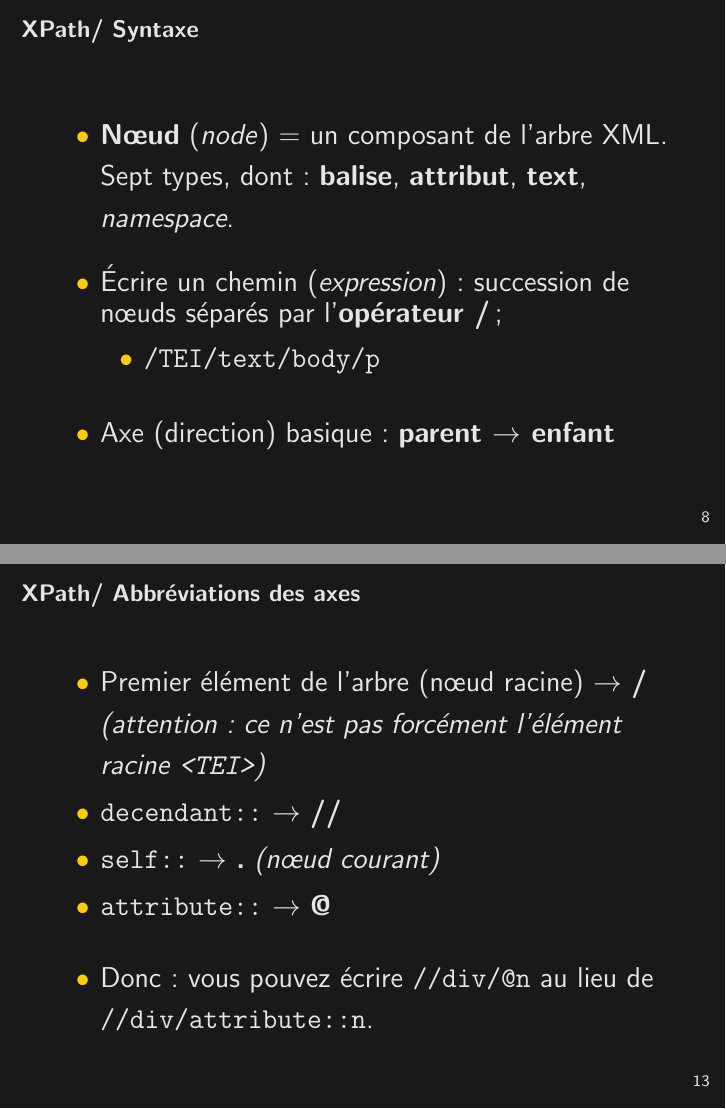
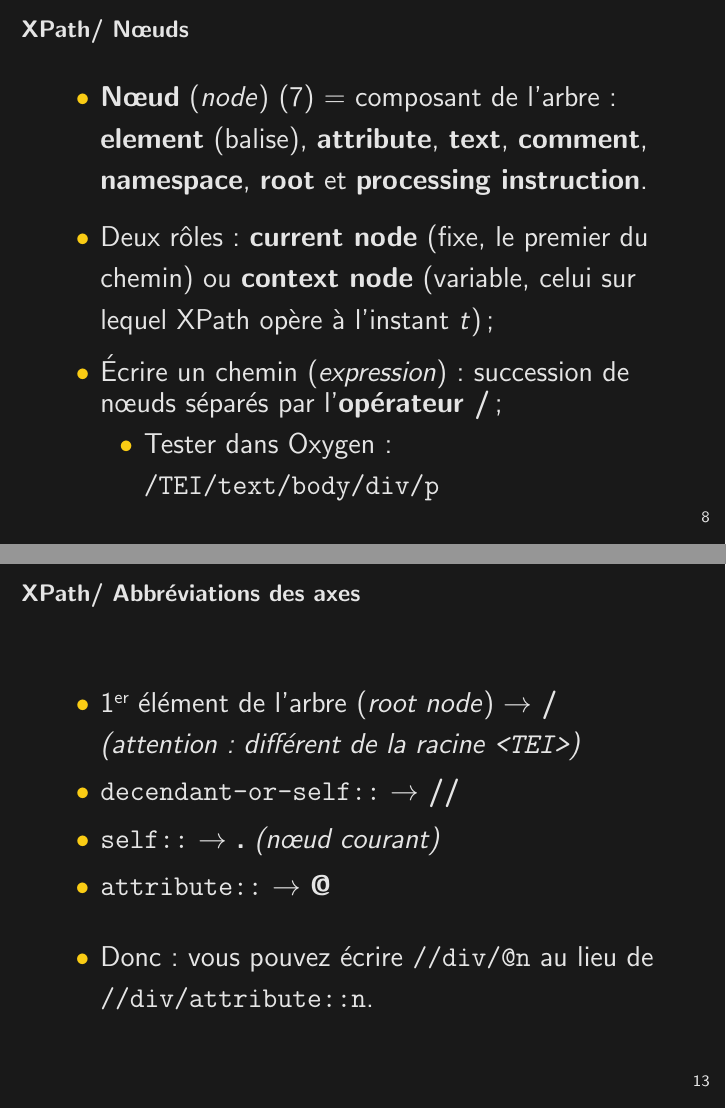
Before and after one commit to jeandamien-genero/xslt-class, LaTeX slides (class-1/class-1.tex): pages 11 and 16 of 30, joined at a grey line. Compiled offline with pdfLaTeX.

Commit message:
update class 1 + 2

```diff
--- a/class-1/class-1.tex
+++ b/class-1/class-1.tex
@@ -163,19 +163,20 @@
 
     \section{XPath}
 
-    \begin{frame}{XPath/ Syntaxe}
+    \begin{frame}{XPath/ N\oe uds}
         \Large
         \begin{itemize}
-            \item \textbf{N\oe ud} (\textit{node}) = un composant de l'arbre XML. Sept types, dont : \textbf{balise}, \textbf{attribut}, \textbf{\textit{text}}, \textit{namespace}.
-            %% Peut être inclus dans un chemin XPath. 7 noeuds : https://www.w3schools.com/xml/xpath_nodes.asp
+            \item \textbf{N\oe ud} (\textit{node}) (7) = composant de l'arbre : \textbf{\textit{element}} (balise), \textbf{\textit{attribute}}, \textbf{\textit{text}}, \textit{\textbf{comment}}, \textit{\textbf{namespace}}, \textit{\textbf{root}} et \textit{\textbf{processing instruction}}.
+            \bigskip
+            \item Deux rôles : \textbf{\textit{current node}} (fixe, le premier du chemin) ou \textbf{\textit{context node}} (variable, celui sur lequel XPath opère à l'instant \textit{t}) ;
+            % noeud courant (fixe) = le premier noeud d'un chemin XPath (dans le @select d'un <xsl:template>).
+            % noeud de contexte (variable) = le noeud sur lequel XPath opére, qui change à chaque étape du chemin
             \bigskip
             \item Écrire un chemin (\textit{expression}) : succession de n\oe uds séparés par l'\textbf{opérateur /} ;
             \begin{itemize}
             \Large
-                \item \texttt{/TEI/text/body/p}
+                \item Tester dans Oxygen : \texttt{/TEI/text/body/div/p}
             \end{itemize}
-            \bigskip
-            \item Axe (direction) basique : \textbf{parent $\rightarrow$ enfant}
         \end{itemize}
 
     \end{frame}
@@ -225,8 +223,8 @@
     \begin{frame}{XPath/ Abbréviations des axes}
     \Large
         \begin{itemize}
-            \item Premier élément de l'arbre (n\oe ud racine) $\rightarrow$ \textbf{/} \textit{(attention : ce n'est pas forcément l'élément racine \texttt{<TEI>})}
-            \item \texttt{decendant::} $\rightarrow$ \textbf{//}
+            \item 1\up{er} élément de l'arbre (\textit{root node}) $\rightarrow$ \textbf{/} \textit{(attention : différent de la racine \texttt{<TEI>})}
+            \item \texttt{decendant-or-self::} $\rightarrow$ \textbf{//}
             \item \texttt{self::} $\rightarrow$ \textbf{.} \textit{(n\oe ud courant)}
             \item \texttt{attribute::} $\rightarrow$ \textbf{@}
             \bigskip
```
Also changed, not shown: class-2/class-2.tex (+4 -6 lines), class-1/class-1.tex (13 more changed lines).
